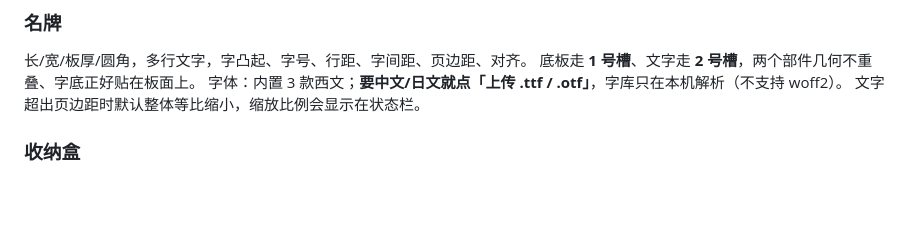
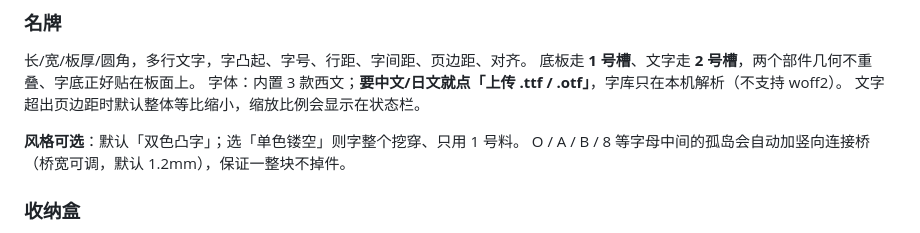
Before and after one commit to jyb635050-ai/bambu-label-bin-generator, a Markdown page: README.md, the part around the change. Drawn GitHub-style; blank space fills up the shorter version.

Commit message:
名牌加可选风格: 单色镂空
字整个挖穿、只用 1 号料; 字腔孤岛(O/A/B/8 中间)每个自动加一道竖向连接桥,
只跨它所在字形的高度, 桥宽可调。默认仍是双色凸字。
验收新增 H_stencil, 连同其余 5 件均过 --info 与 --slice 0。

Co-Authored-By: Claude Opus 5.5 <noreply@anthropic.com>

```diff
--- a/README.md
+++ b/README.md
@@ -24,6 +24,9 @@ Bambu Studio 双击那个 3MF 即可切片。**全程离线, 不联网, 不装
 底板走 **1 号槽**、文字走 **2 号槽**，两个部件几何不重叠、字底正好贴在板面上。
 字体：内置 3 款西文；**要中文/日文就点「上传 .ttf / .otf」**，字库只在本机解析（不支持 woff2）。
 文字超出页边距时默认整体等比缩小，缩放比例会显示在状态栏。
+
+**风格可选**：默认「双色凸字」；选「单色镂空」则字整个挖穿、只用 1 号料。
+O / A / B / 8 等字母中间的孤岛会自动加竖向连接桥（桥宽可调，默认 1.2mm），保证一整块不掉件。
 
 ### 收纳盒
 外框长宽高、壁厚、底厚、圆角、行列数。一体式一次打印、底部封实、整体走 1 号槽。
```
Also changed, not shown: docs/screenshot-stencil.png (added), 4 other files.
